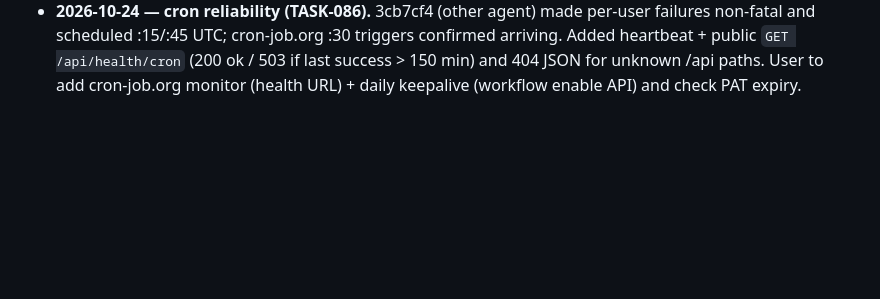
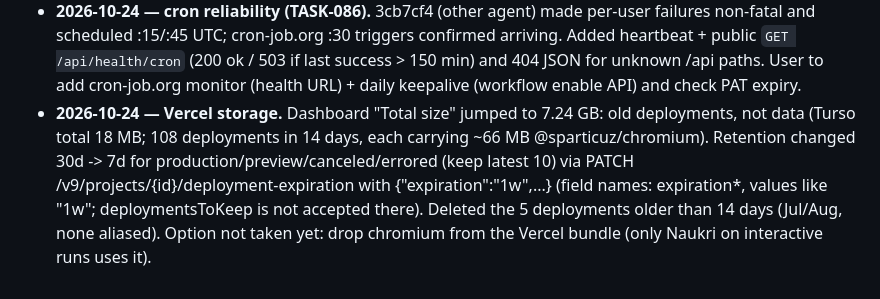
Before and after one commit to RishabhhR/job-matcher, a Markdown page: job_search_app.md, the part around the change. GitHub-like rendering; blank space fills up the shorter version.

Commit message:
docs: session log - Vercel deployment retention
Co-Authored-By: Claude Opus 5.5 <noreply@anthropic.com>

```diff
--- a/job_search_app.md
+++ b/job_search_app.md
@@ -112,3 +112,4 @@ Per user's request, this file is being kept current as a substitute for conversa
 - **2026-10-22 (night) — OpenRouter (TASK-080).** Key is free tier (~50 free requests/day). Configured model nemotron-3-super:free returned 404, so the OpenRouter fallback was dead; switched to nemotron-3.5-super-vl:free -> gemma-4-31b/26b :free. On main account: nemotron-3.5 closest to Groq (5.8 pt mean diff, 12/12 same call) but 100-255s per batch -> late backstop; ministral-14b 11.3 pt, 12/12, 14s. GitHub Models (added by antigravity TASK-078) is non-functional: old endpoint NXDOMAIN, new endpoint returns 'OK' to everything. In practice scoring = Groq GPT-OSS, with Mistral catching throttled batches.
 - **2026-10-23 — UI v2 is live at `/` (TASK-059, c425400).** Old UI kept at `/classic`; `/v2/` still works. Same backend/DB/cron. Matches tab "New" renamed "To review" (it holds all un-actioned matches; header counts since last digest).
 - **2026-10-24 — cron reliability (TASK-086).** 3cb7cf4 (other agent) made per-user failures non-fatal and scheduled :15/:45 UTC; cron-job.org :30 triggers confirmed arriving. Added heartbeat + public `GET /api/health/cron` (200 ok / 503 if last success > 150 min) and 404 JSON for unknown /api paths. User to add cron-job.org monitor (health URL) + daily keepalive (workflow enable API) and check PAT expiry.
+- **2026-10-24 — Vercel storage.** Dashboard "Total size" jumped to 7.24 GB: old deployments, not data (Turso total 18 MB; 108 deployments in 14 days, each carrying ~66 MB @sparticuz/chromium). Retention changed 30d -> 7d for production/preview/canceled/errored (keep latest 10) via PATCH /v9/projects/{id}/deployment-expiration with {"expiration":"1w",...} (field names: expiration*, values like "1w"; deploymentsToKeep is not accepted there). Deleted the 5 deployments older than 14 days (Jul/Aug, none aliased). Option not taken yet: drop chromium from the Vercel bundle (only Naukri on interactive runs uses it).
```
